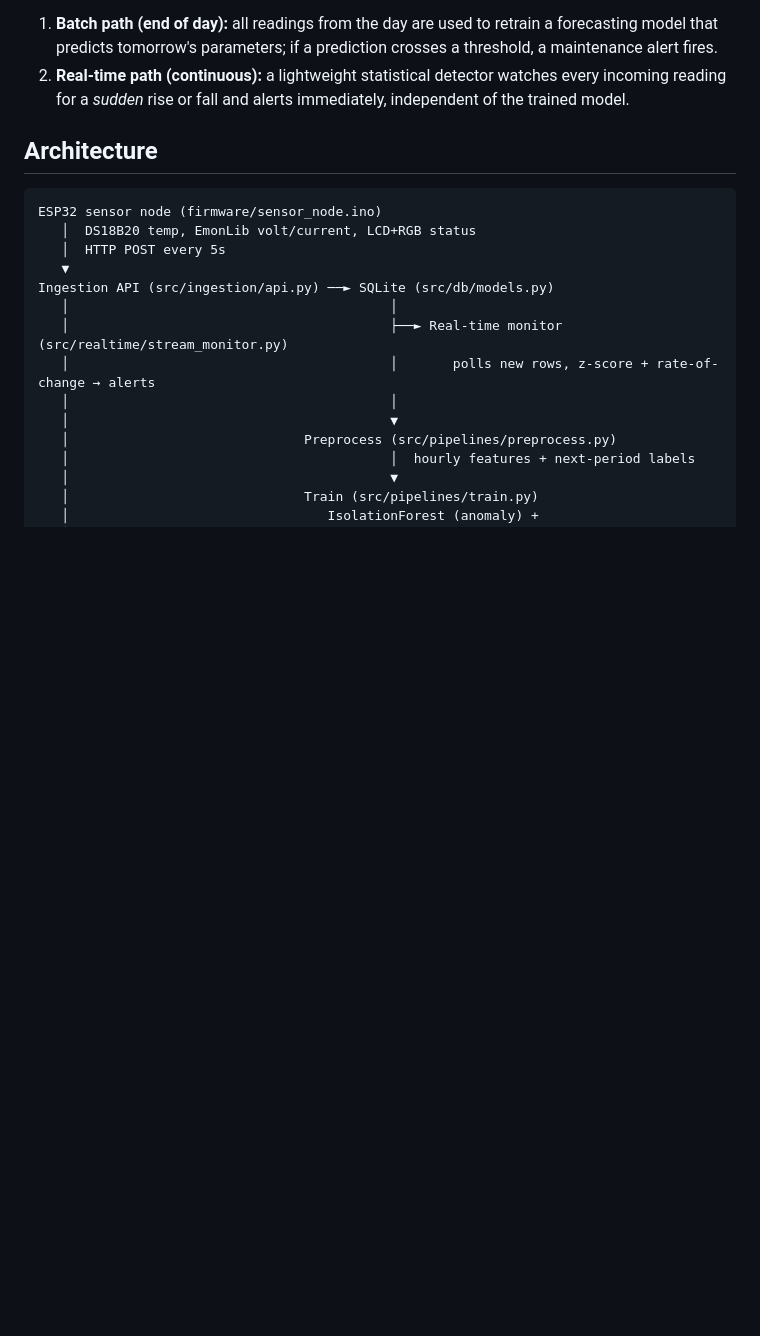
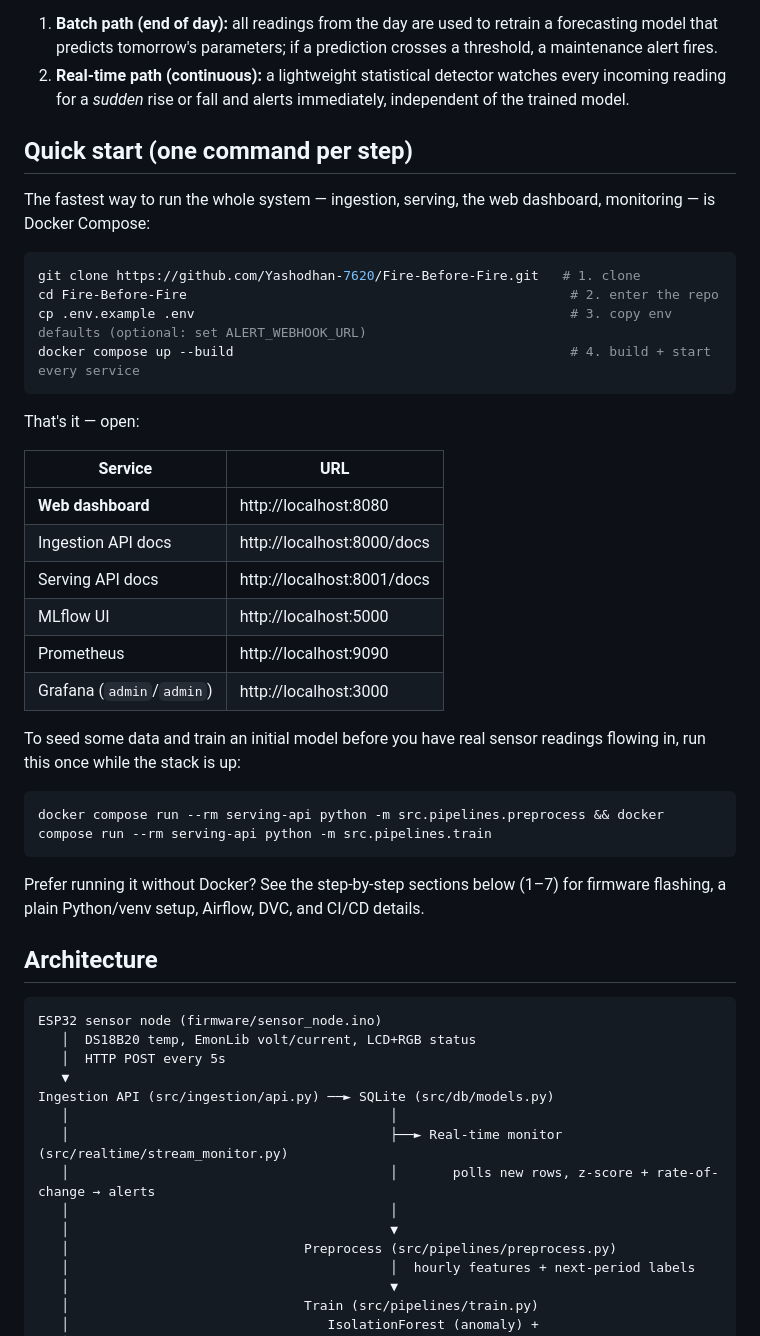
Before and after one commit to Yashodhan-7620/Fire-Before-Fire, a Markdown page: README.md, the part around the change. Rendered like a GitHub page; blank space fills up the shorter version.

Commit message:
docs: add one-command Quick Start section to README
Co-authored-by: Copilot App <223556219+Copilot@users.noreply.github.com>

````diff
--- a/README.md
+++ b/README.md
@@ -12,6 +12,39 @@ Two detection paths, as specified:
 2. **Real-time path (continuous):** a lightweight statistical detector
    watches every incoming reading for a *sudden* rise or fall and
    alerts immediately, independent of the trained model.
+
+## Quick start (one command per step)
+
+The fastest way to run the whole system — ingestion, serving, the web
+dashboard, monitoring — is Docker Compose:
+
+```bash
+git clone https://github.com/Yashodhan-7620/Fire-Before-Fire.git   # 1. clone
+cd Fire-Before-Fire                                                 # 2. enter the repo
+cp .env.example .env                                                # 3. copy env defaults (optional: set ALERT_WEBHOOK_URL)
+docker compose up --build                                           # 4. build + start every service
+```
+That's it — open:
+
+| Service | URL |
+|---|---|
+| **Web dashboard** | http://localhost:8080 |
+| Ingestion API docs | http://localhost:8000/docs |
+| Serving API docs | http://localhost:8001/docs |
+| MLflow UI | http://localhost:5000 |
+| Prometheus | http://localhost:9090 |
+| Grafana (`admin`/`admin`) | http://localhost:3000 |
+
+To seed some data and train an initial model before you have real
+sensor readings flowing in, run this once while the stack is up:
+
+```bash
+docker compose run --rm serving-api python -m src.pipelines.preprocess && docker compose run --rm serving-api python -m src.pipelines.train
+```
+
+Prefer running it without Docker? See the step-by-step sections below
+(1–7) for firmware flashing, a plain Python/venv setup, Airflow,
+DVC, and CI/CD details.
 
 ## Architecture
 
````
